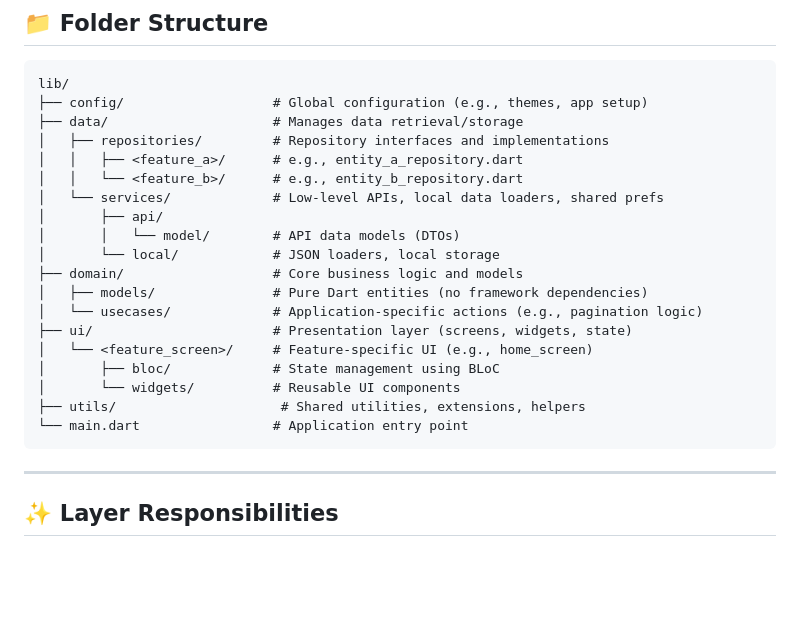
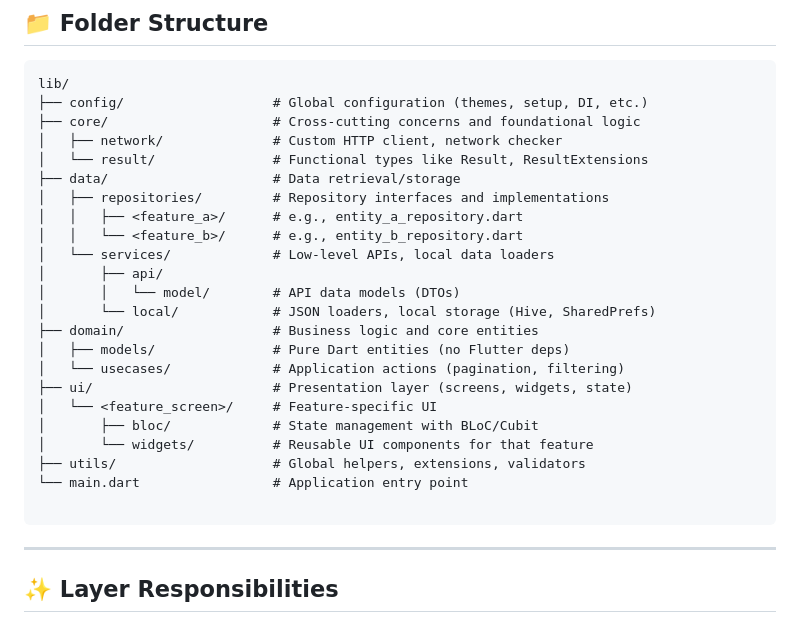
Before and after one commit to ahmeddhus/absence_manager, a Markdown page: ARCHITECTURE.md, the part around the change. Rendered like a GitHub page; blank space fills up the shorter version.

Commit message:
update architecture guide in README to include core folder

````diff
--- a/ARCHITECTURE.md
+++ b/ARCHITECTURE.md
@@ -14,24 +14,28 @@ It separates the app into three main layers:
 
 ```
 lib/
-├── config/                   # Global configuration (e.g., themes, app setup)
-├── data/                     # Manages data retrieval/storage
+├── config/                   # Global configuration (themes, setup, DI, etc.)
+├── core/                     # Cross-cutting concerns and foundational logic
+│   ├── network/              # Custom HTTP client, network checker
+│   └── result/               # Functional types like Result, ResultExtensions
+├── data/                     # Data retrieval/storage
 │   ├── repositories/         # Repository interfaces and implementations
 │   │   ├── <feature_a>/      # e.g., entity_a_repository.dart
 │   │   └── <feature_b>/      # e.g., entity_b_repository.dart
-│   └── services/             # Low-level APIs, local data loaders, shared prefs
+│   └── services/             # Low-level APIs, local data loaders
 │       ├── api/
 │       │   └── model/        # API data models (DTOs)
-│       └── local/            # JSON loaders, local storage
-├── domain/                   # Core business logic and models
-│   ├── models/               # Pure Dart entities (no framework dependencies)
-│   └── usecases/             # Application-specific actions (e.g., pagination logic)
+│       └── local/            # JSON loaders, local storage (Hive, SharedPrefs)
+├── domain/                   # Business logic and core entities
+│   ├── models/               # Pure Dart entities (no Flutter deps)
+│   └── usecases/             # Application actions (pagination, filtering)
 ├── ui/                       # Presentation layer (screens, widgets, state)
-│   └── <feature_screen>/     # Feature-specific UI (e.g., home_screen)
-│       ├── bloc/             # State management using BLoC
-│       └── widgets/          # Reusable UI components
-├── utils/                     # Shared utilities, extensions, helpers
+│   └── <feature_screen>/     # Feature-specific UI
+│       ├── bloc/             # State management with BLoC/Cubit
+│       └── widgets/          # Reusable UI components for that feature
+├── utils/                    # Global helpers, extensions, validators
 └── main.dart                 # Application entry point
+
 ```
 
 ---
````
